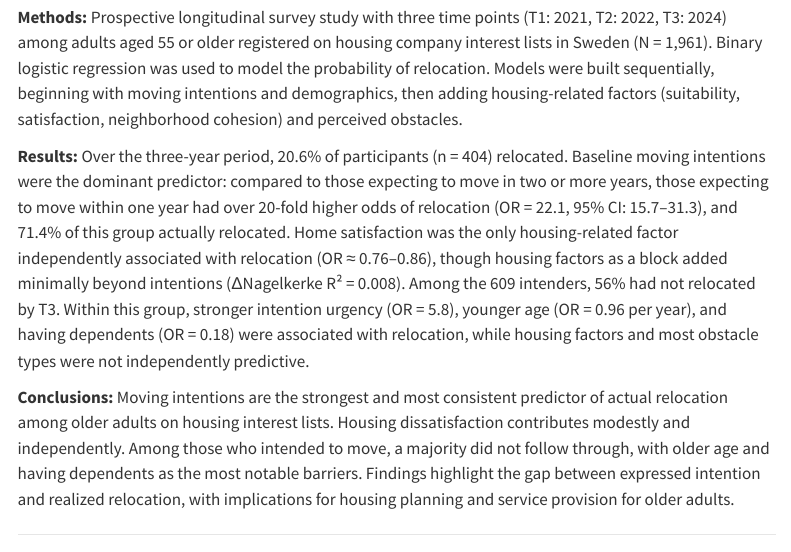
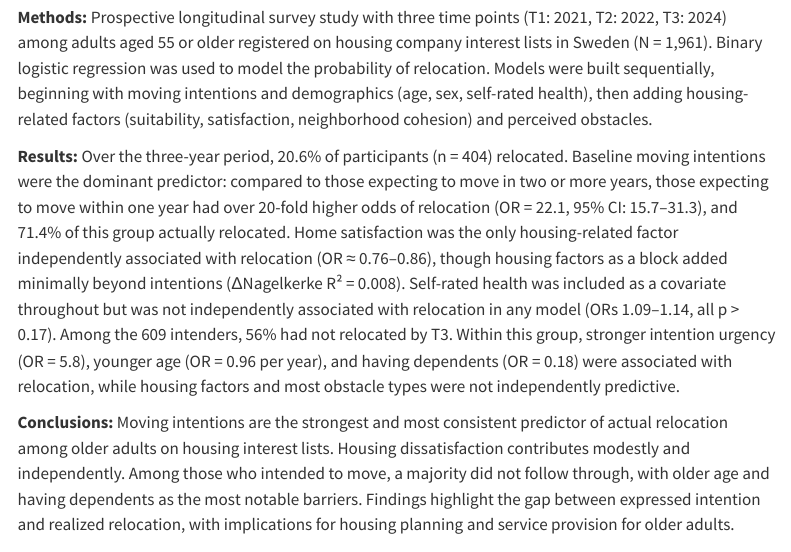
Before and after one commit to n-christie/med_moving_intentions, a Quarto document (docs/index.qmd): the page in a window 1100 px wide, from 850 px down. Rendered offline with R 4.5, knitr and Pandoc in place of Quarto, with nearby package versions; some code elsewhere in the file could not run offline; menus at the side of the page are left out.

Commit message:
Update abstract: note SRH included as covariate, not significant in any model

```diff
--- a/docs/index.qmd
+++ b/docs/index.qmd
@@ -70,9 +70,9 @@ m4_rq3 <- glm(
 
 **Objective:** To examine whether self-reported moving intentions and housing-related factors at baseline predict actual relocation over a three-year period, and to identify factors associated with non-relocation among those who intended to move.
 
-**Methods:** Prospective longitudinal survey study with three time points (T1: 2021, T2: 2022, T3: 2024) among adults aged 55 or older registered on housing company interest lists in Sweden (N = 1,961). Binary logistic regression was used to model the probability of relocation. Models were built sequentially, beginning with moving intentions and demographics, then adding housing-related factors (suitability, satisfaction, neighborhood cohesion) and perceived obstacles.
+**Methods:** Prospective longitudinal survey study with three time points (T1: 2021, T2: 2022, T3: 2024) among adults aged 55 or older registered on housing company interest lists in Sweden (N = 1,961). Binary logistic regression was used to model the probability of relocation. Models were built sequentially, beginning with moving intentions and demographics (age, sex, self-rated health), then adding housing-related factors (suitability, satisfaction, neighborhood cohesion) and perceived obstacles.
 
-**Results:** Over the three-year period, 20.6% of participants (n = 404) relocated. Baseline moving intentions were the dominant predictor: compared to those expecting to move in two or more years, those expecting to move within one year had over 20-fold higher odds of relocation (OR = 22.1, 95% CI: 15.7–31.3), and 71.4% of this group actually relocated. Home satisfaction was the only housing-related factor independently associated with relocation (OR ≈ 0.76–0.86), though housing factors as a block added minimally beyond intentions (ΔNagelkerke R² = 0.008). Among the 609 intenders, 56% had not relocated by T3. Within this group, stronger intention urgency (OR = 5.8), younger age (OR = 0.96 per year), and having dependents (OR = 0.18) were associated with relocation, while housing factors and most obstacle types were not independently predictive.
+**Results:** Over the three-year period, 20.6% of participants (n = 404) relocated. Baseline moving intentions were the dominant predictor: compared to those expecting to move in two or more years, those expecting to move within one year had over 20-fold higher odds of relocation (OR = 22.1, 95% CI: 15.7–31.3), and 71.4% of this group actually relocated. Home satisfaction was the only housing-related factor independently associated with relocation (OR ≈ 0.76–0.86), though housing factors as a block added minimally beyond intentions (ΔNagelkerke R² = 0.008). Self-rated health was included as a covariate throughout but was not independently associated with relocation in any model (ORs 1.09–1.14, all p > 0.17). Among the 609 intenders, 56% had not relocated by T3. Within this group, stronger intention urgency (OR = 5.8), younger age (OR = 0.96 per year), and having dependents (OR = 0.18) were associated with relocation, while housing factors and most obstacle types were not independently predictive.
 
 **Conclusions:** Moving intentions are the strongest and most consistent predictor of actual relocation among older adults on housing interest lists. Housing dissatisfaction contributes modestly and independently. Among those who intended to move, a majority did not follow through, with older age and having dependents as the most notable barriers. Findings highlight the gap between expressed intention and realized relocation, with implications for housing planning and service provision for older adults.
 
```
Also changed, not shown: 1 other file.
